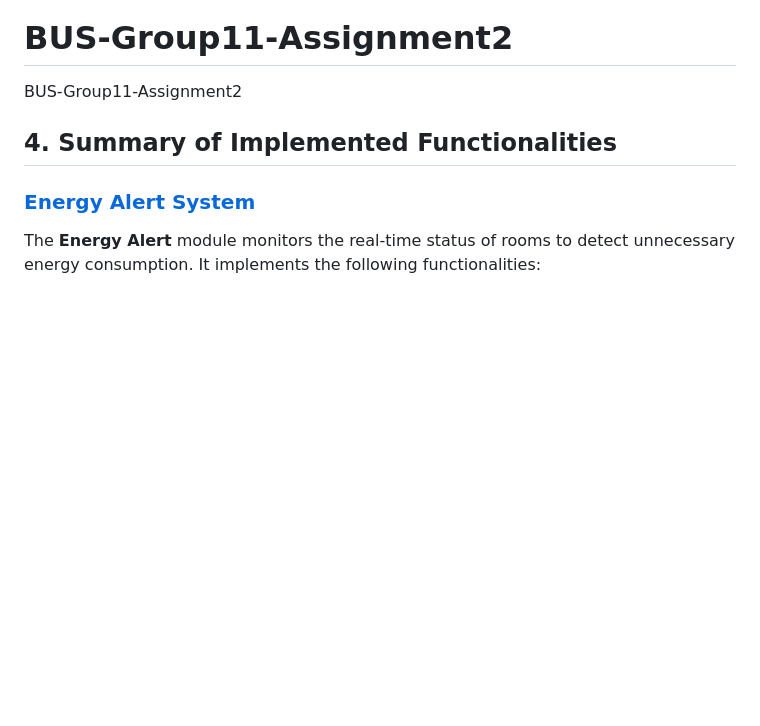
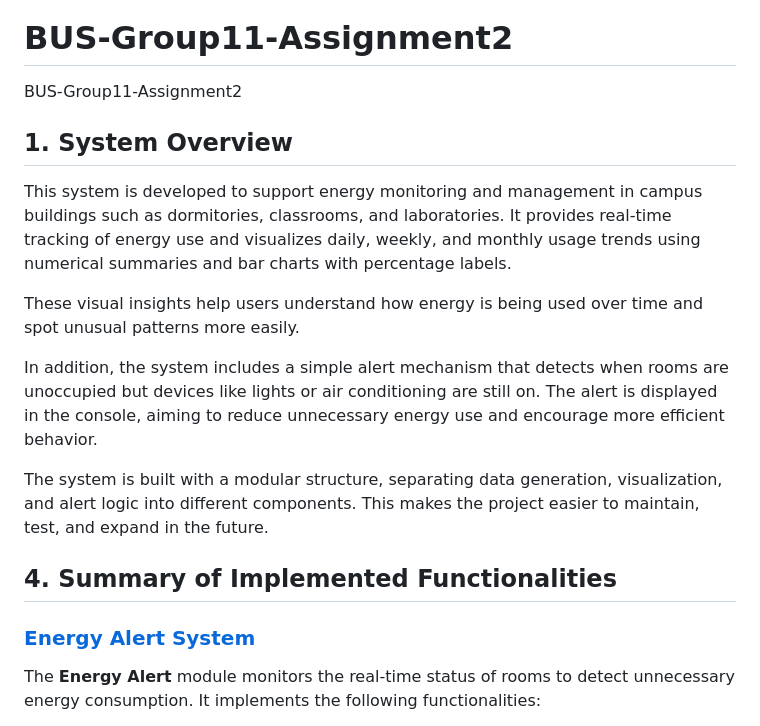
Before and after one commit to Mingqii234/BUS-Group11-Assignment2, a Markdown page: README.md, the part around the change. Drawn GitHub-style; blank space fills up the shorter version.

```diff
--- a/README.md
+++ b/README.md
@@ -1,5 +1,15 @@
 # BUS-Group11-Assignment2
 BUS-Group11-Assignment2
+
+## 1. System Overview
+
+This system is developed to support energy monitoring and management in campus buildings such as dormitories, classrooms, and laboratories. It provides real-time tracking of energy use and visualizes daily, weekly, and monthly usage trends using numerical summaries and bar charts with percentage labels.
+
+These visual insights help users understand how energy is being used over time and spot unusual patterns more easily.
+
+In addition, the system includes a simple alert mechanism that detects when rooms are unoccupied but devices like lights or air conditioning are still on. The alert is displayed in the console, aiming to reduce unnecessary energy use and encourage more efficient behavior.
+
+The system is built with a modular structure, separating data generation, visualization, and alert logic into different components. This makes the project easier to maintain, test, and expand in the future.
 
 ## 4. Summary of Implemented Functionalities
 ###  [Energy Alert System](./energy_alert.py)
```
